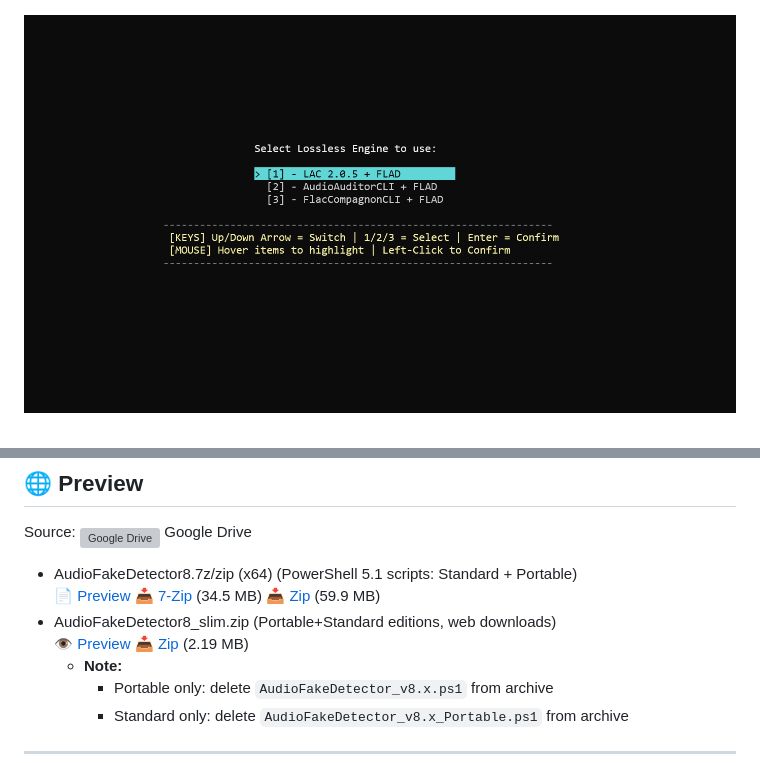
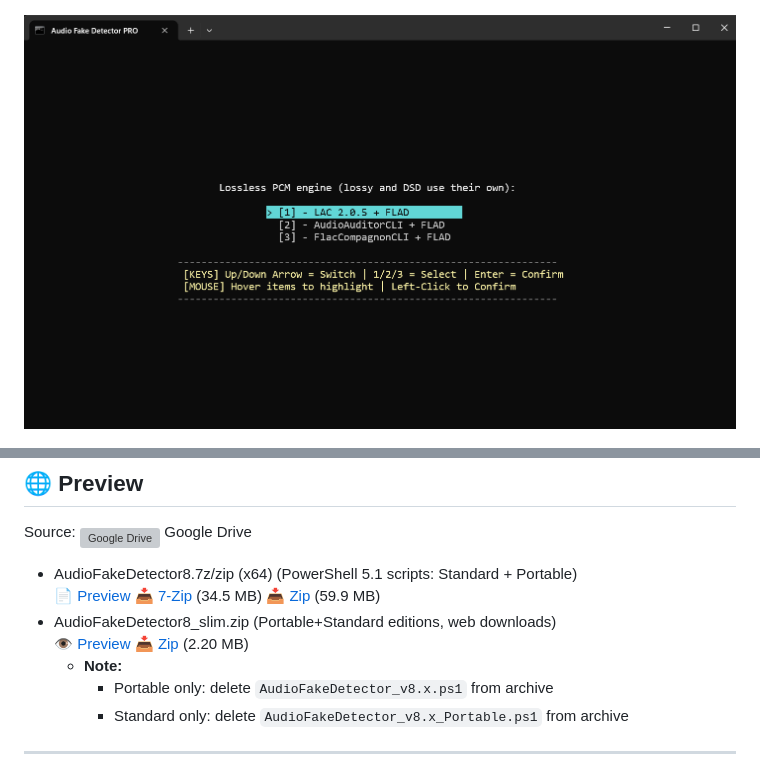
Before and after one commit to alessandrocomito/audiofakedetectorpro, a Markdown page: README.md, 2 parts joined by grey strips. Drawn GitHub-style; pictures changed too: Screenshot 2.png; grey boxes are pictures that could not be loaded.

```diff
--- a/README.md
+++ b/README.md
@@ -234,7 +234,7 @@ Source: <sub><img src="https://images.icon-icons.com/1011/PNG/512/Google_Drive_i
 * AudioFakeDetector8.7z/zip (x64) (PowerShell 5.1 scripts: Standard + Portable)
   📄 <a href="https://bit.ly/4hu7ucW">Preview</a> 📥 <a href="https://bit.ly/4fS44iY">7-Zip</a> (34.5 MB) 📥 <a href="https://bit.ly/45oOWU9">Zip</a> (59.9 MB)
 * AudioFakeDetector8_slim.zip (Portable+Standard editions, web downloads)
-  👁️ <a href="https://bit.ly/4fQq38N">Preview</a> 📥 <a href="https://bit.ly/3RGAALQ">Zip</a> (2.19 MB)
+  👁️ <a href="https://bit.ly/4fQq38N">Preview</a> 📥 <a href="https://bit.ly/3RGAALQ">Zip</a> (2.20 MB)
   * **Note:**
     * Portable only: delete `AudioFakeDetector_v8.x.ps1` from archive
     * Standard only: delete `AudioFakeDetector_v8.x_Portable.ps1` from archive
```
